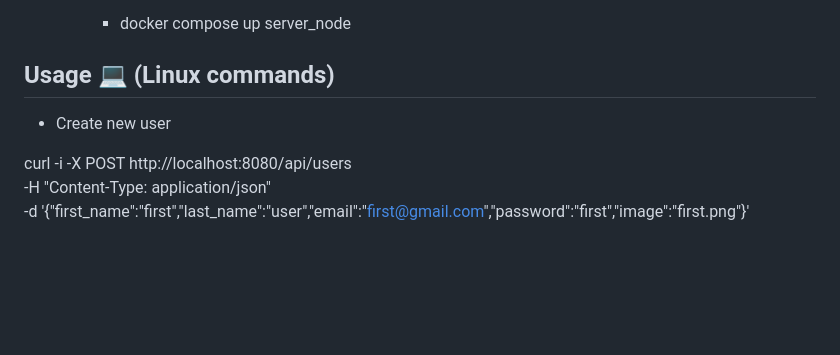
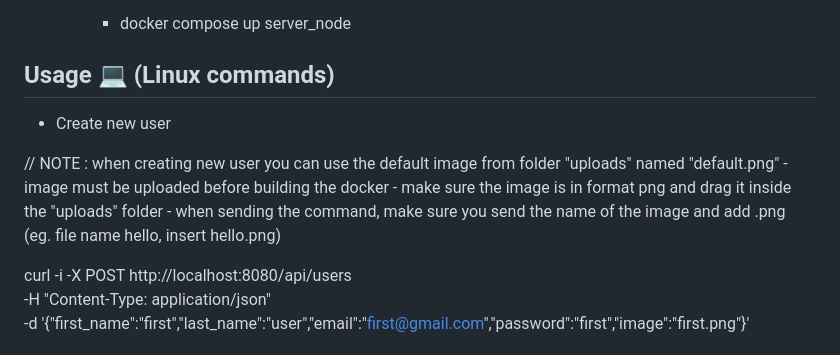
Before and after one commit to Ariel2001a/cloud-storage-system, a Markdown page: README.md, the part around the change. GitHub-like rendering; blank space fills up the shorter version.

Commit message:
update
Added notes on creating a new user with image requirements.

```diff
--- a/README.md
+++ b/README.md
@@ -39,7 +39,14 @@ This is the third task out of a full google drive clone project.
 
 ## Usage 💻 (Linux commands)
 
+
+
 - Create new user
+
+// NOTE : when creating new user you can use the default image from folder "uploads" named "default.png"
+     - image must be uploaded before building the docker
+     - make sure the image is in format png and drag it inside the "uploads" folder
+     - when sending the command, make sure you send the name of the image and add .png (eg. file name hello, insert hello.png)
 
 curl -i -X POST http://localhost:8080/api/users \
 -H "Content-Type: application/json" \
```
